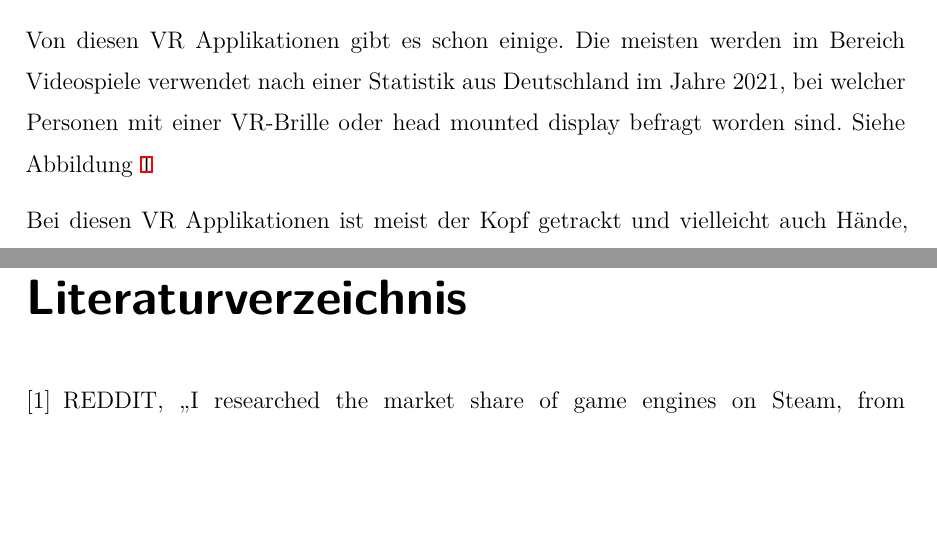
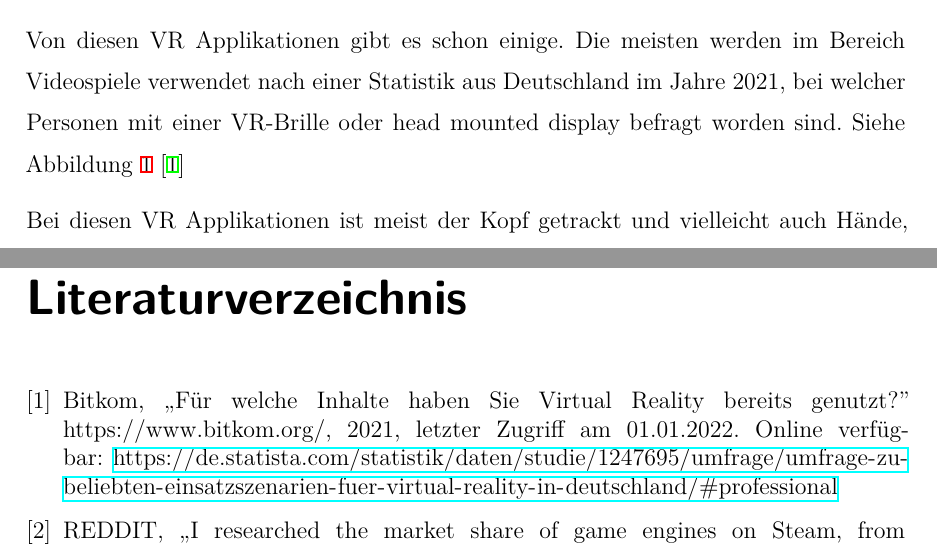
Before and after one commit to quirinecker/beam-vr-diploma, a LaTeX thesis (thesis.tex, which reads bib.bib, sections/introduction.tex): two parts of pages 6 and 43 of 47, joined at a grey line, cut so that both start at the same text, the shorter picture padded with empty space. Compiled offline with XeLaTeX.

Commit message:
added sources to the diploma thesis (for my part)

```diff
--- a/bib.bib
+++ b/bib.bib
@@ -18,6 +18,14 @@ title = {{Wireless technology is irreplaceable for providing access in remote an
 url = {http://www.apc.org/en/news/strategic/world/wireless-technology-irreplaceable-providing-access},
 year = {2006}
 }
+@misc{BITKOM_2021,
+    year = {2021},
+    url = {https://de.statista.com/statistik/daten/studie/1247695/umfrage/umfrage-zu-beliebten-einsatzszenarien-fuer-virtual-reality-in-deutschland/#professional},
+    title = {Für welche Inhalte haben Sie Virtual Reality bereits genutzt?},
+    note = {letzter Zugriff am 01.01.2022},
+    author = {Bitkom},
+    address = {https://www.bitkom.org/},
+}
 
 @misc{REDDIT_2018,
     note = {letzter Zugriff am 01.01.2022},
--- a/sections/introduction.tex
+++ b/sections/introduction.tex
@@ -7,7 +7,7 @@ Somit bezeichnet eine VR Application eine Software, welche in der VR-Brille läu
 
 Von diesen VR Applikationen gibt es schon einige.
 Die meisten werden im Bereich Videospiele verwendet nach einer Statistik aus Deutschland im Jahre 2021, bei welcher Personen mit einer VR-Brille oder head mounted display befragt worden sind.
-Siehe Abbildung~\ref{fig:statistic_usage_vr}
+Siehe Abbildung~\ref{fig:statistic_usage_vr}~\cite{BITKOM_2021}
 
 \begin{figure}
     \includegraphics[scale=0.5]{pics/statistic_usage_vr}
```
